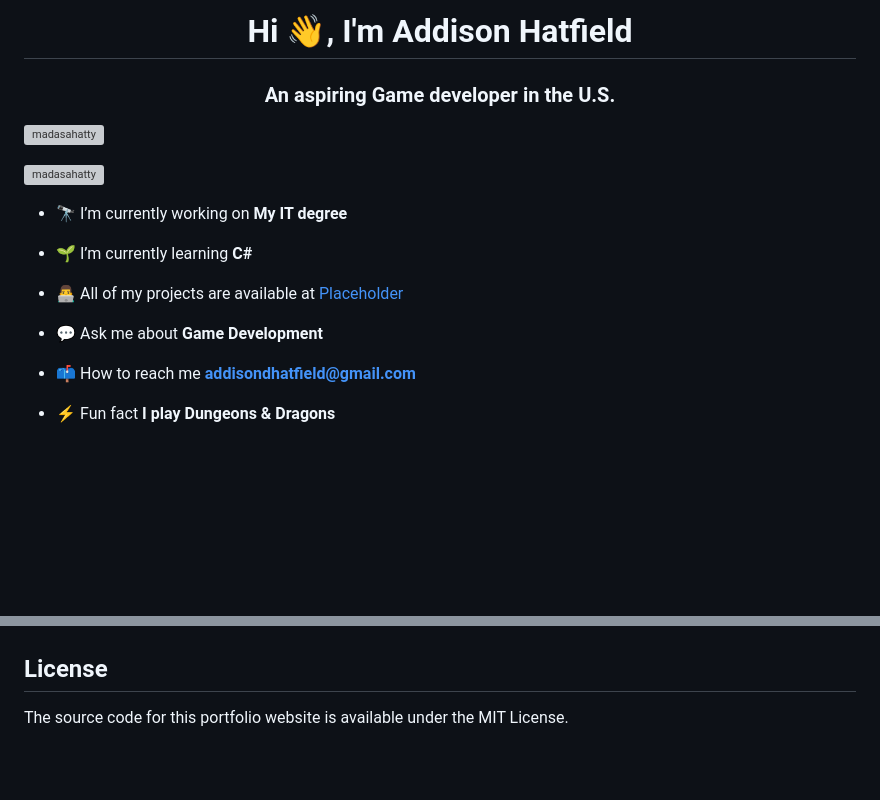
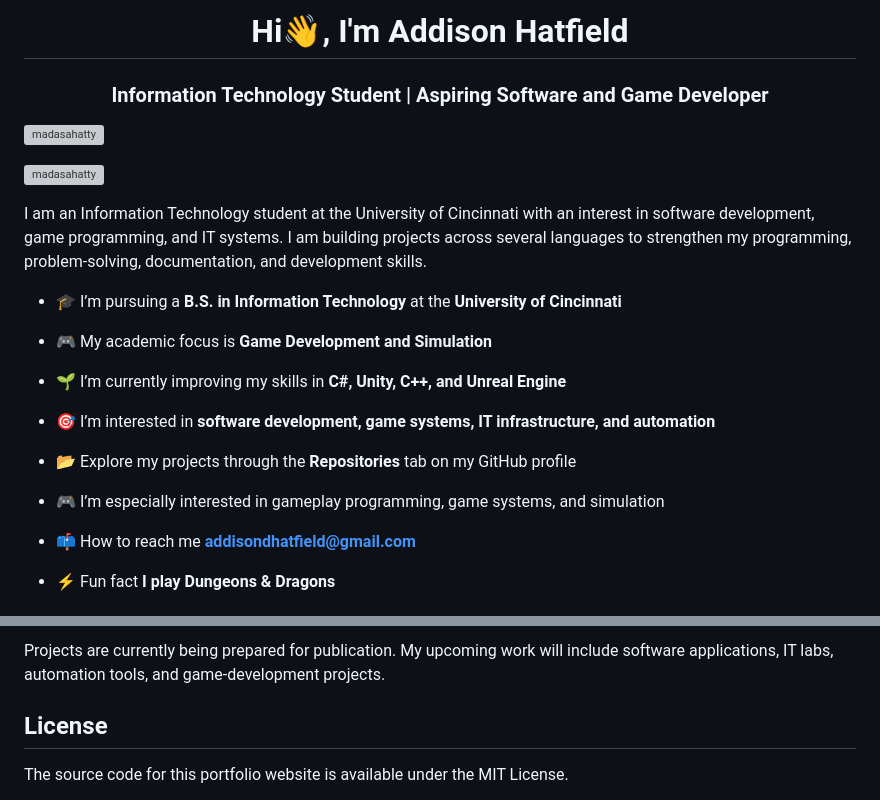
Before and after one commit to madasahatty/madasahatty, a Markdown page: README.md, 2 parts joined by grey strips. Drawn GitHub-style; blank space fills up the shorter version; grey boxes are pictures that could not be loaded.

Commit message:
Revise README with updated bio and project info
Updated personal information and project details in README.

```diff
--- a/README.md
+++ b/README.md
@@ -1,17 +1,26 @@
-<h1 align="center">Hi 👋, I'm Addison Hatfield</h1>
-<h3 align="center">An aspiring Game developer in the U.S.</h3>
+<h1 align="center">Hi👋, I'm Addison Hatfield</h1>
+<h3 align="center">Information Technology Student | Aspiring Software and Game Developer</h3>
 
 <p align="left"> <img src="https://komarev.com/ghpvc/?username=madasahatty&label=Profile%20views&color=0e75b6&style=flat" alt="madasahatty" /> </p>
 
 <p align="left"> <a href="https://github.com/ryo-ma/github-profile-trophy"><img src="https://github-profile-trophy.vercel.app/?username=madasahatty" alt="madasahatty" /></a> </p>
 
-- 🔭 I’m currently working on **My IT degree**
+I am an Information Technology student at the University of Cincinnati with
+an interest in software development, game programming, and IT systems. I am
+building projects across several languages to strengthen my programming,
+problem-solving, documentation, and development skills.
 
-- 🌱 I’m currently learning **C#**
+- 🎓 I’m pursuing a **B.S. in Information Technology** at the **University of Cincinnati**
 
-- 👨‍💻 All of my projects are available at [Placeholder](Placeholder)
+- 🎮 My academic focus is **Game Development and Simulation**
 
-- 💬 Ask me about **Game Development**
+- 🌱 I’m currently improving my skills in **C#, Unity, C++, and Unreal Engine**
+
+- 🎯 I’m interested in **software development, game systems, IT infrastructure, and automation**
+
+- 📂 Explore my projects through the **Repositories** tab on my GitHub profile
+
+- 🎮 I’m especially interested in gameplay programming, game systems, and simulation
 
 - 📫 How to reach me **addisondhatfield@gmail.com**
 
@@ -29,4 +39,7 @@
 
+Projects are currently being prepared for publication. My upcoming work will
+include software applications, IT labs, automation tools, and game-development
+projects.
 
 
 ## License
```
Also changed, not shown: other parts of README.md (+1 -0 lines).
